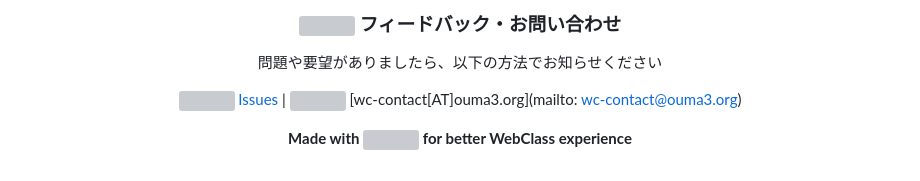
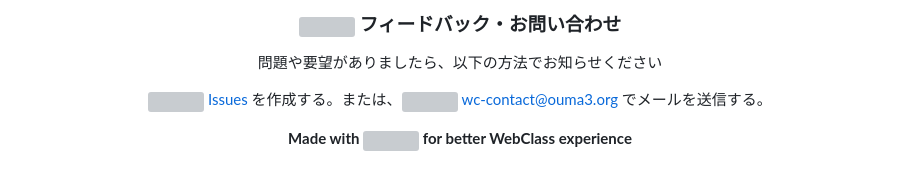
Before and after one commit to emak3/WebClass-Link-Modifier, a Markdown page: README.md, the part around the change. GitHub-like rendering; grey boxes are pictures that could not be loaded.

Commit message:
mail 追加

```diff
--- a/README.md
+++ b/README.md
@@ -204,7 +204,7 @@ PDFファイル: 新しいタブ
 
 問題や要望がありましたら、以下の方法でお知らせください
 
-<img src="https://api.iconify.design/lucide/github.svg?color=%23181717" width="18" height="18" /> [Issues](../../issues) | <img src="https://api.iconify.design/lucide/mail.svg?color=%23ef4444" width="18" height="18" /> [wc-contact[AT]ouma3.org](mailto: wc-contact@ouma3.org)
+<img src="https://api.iconify.design/lucide/github.svg?color=%23181717" width="18" height="18" /> [Issues](../../issues) を作成する。または、<img src="https://api.iconify.design/lucide/mail.svg?color=%23ef4444" width="18" height="18" /> wc-contact@ouma3.org でメールを送信する。
 
 **Made with <img src="https://api.iconify.design/lucide/heart.svg?color=%23ef4444" width="16" height="16" /> for better WebClass experience**
 
```
